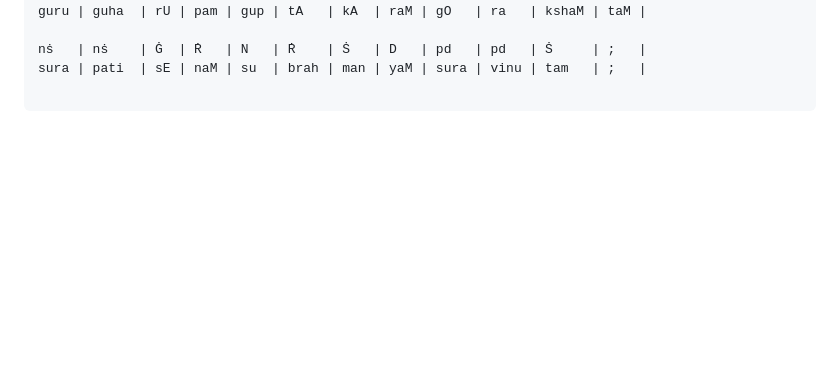
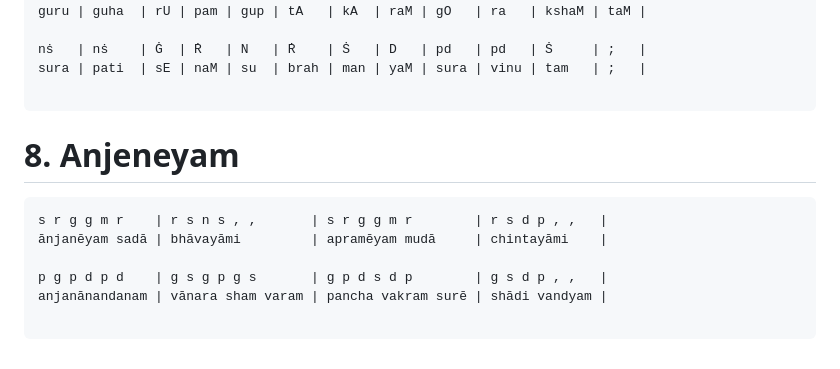
Before and after one commit to lakshmankumar12/carnatic-notes, a Markdown page: nottu-swara.md, the part around the change. GitHub-like rendering; blank space fills up the shorter version.

Commit message:
adding anjeneyam

````diff
--- a/nottu-swara.md
+++ b/nottu-swara.md
@@ -146,3 +146,14 @@ nṡ   | nṡ    | Ġ  | Ṙ   | N   | Ṙ    | Ṡ   | D   | pd   | pd   | Ṡ
 sura | pati  | sE | naM | su  | brah | man | yaM | sura | vinu | tam   | ;   |
 
 ```
+
+# 8. Anjeneyam
+
+```
+s r g g m r    | r s n s , ,       | s r g g m r        | r s d p , ,   |
+ānjanēyam sadā | bhāvayāmi         | apramēyam mudā     | chintayāmi    |
+
+p g p d p d    | g s g p g s       | g p d s d p        | g s d p , ,   |
+anjanānandanam | vānara sham varam | pancha vakram surē | shādi vandyam |
+
+```
````
